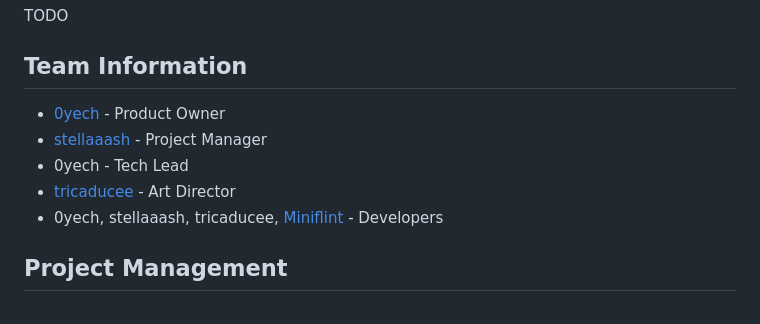
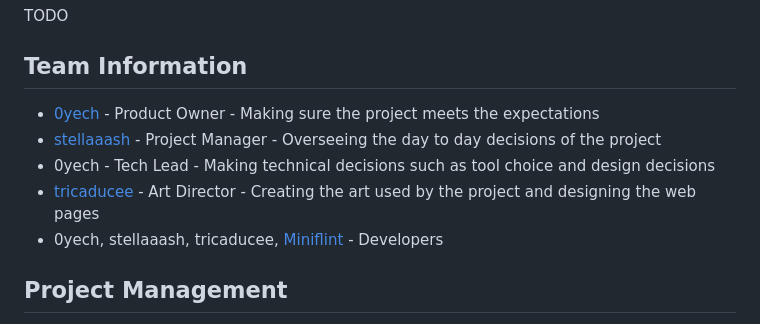
Before and after one commit to 0yech/transcendence, a Markdown page: README.md, the part around the change. Rendered like a GitHub page.

Commit message:
docs: add short description of roles

```diff
--- a/README.md
+++ b/README.md
@@ -10,10 +10,10 @@ TODO
 
 ## Team Information
 
-- [0yech](https://github.com/0yech) - Product Owner
-- [stellaaash](https://github.com/stellaaash) - Project Manager
-- 0yech - Tech Lead
-- [tricaducee](https://github.com/tricaducee) - Art Director
+- [0yech](https://github.com/0yech) - Product Owner - Making sure the project meets the expectations
+- [stellaaash](https://github.com/stellaaash) - Project Manager - Overseeing the day to day decisions of the project
+- 0yech - Tech Lead - Making technical decisions such as tool choice and design decisions
+- [tricaducee](https://github.com/tricaducee) - Art Director - Creating the art used by the project and designing the web pages
 - 0yech, stellaaash, tricaducee, [Miniflint](https://github.com/Miniflint) - Developers
 
 ## Project Management
```
